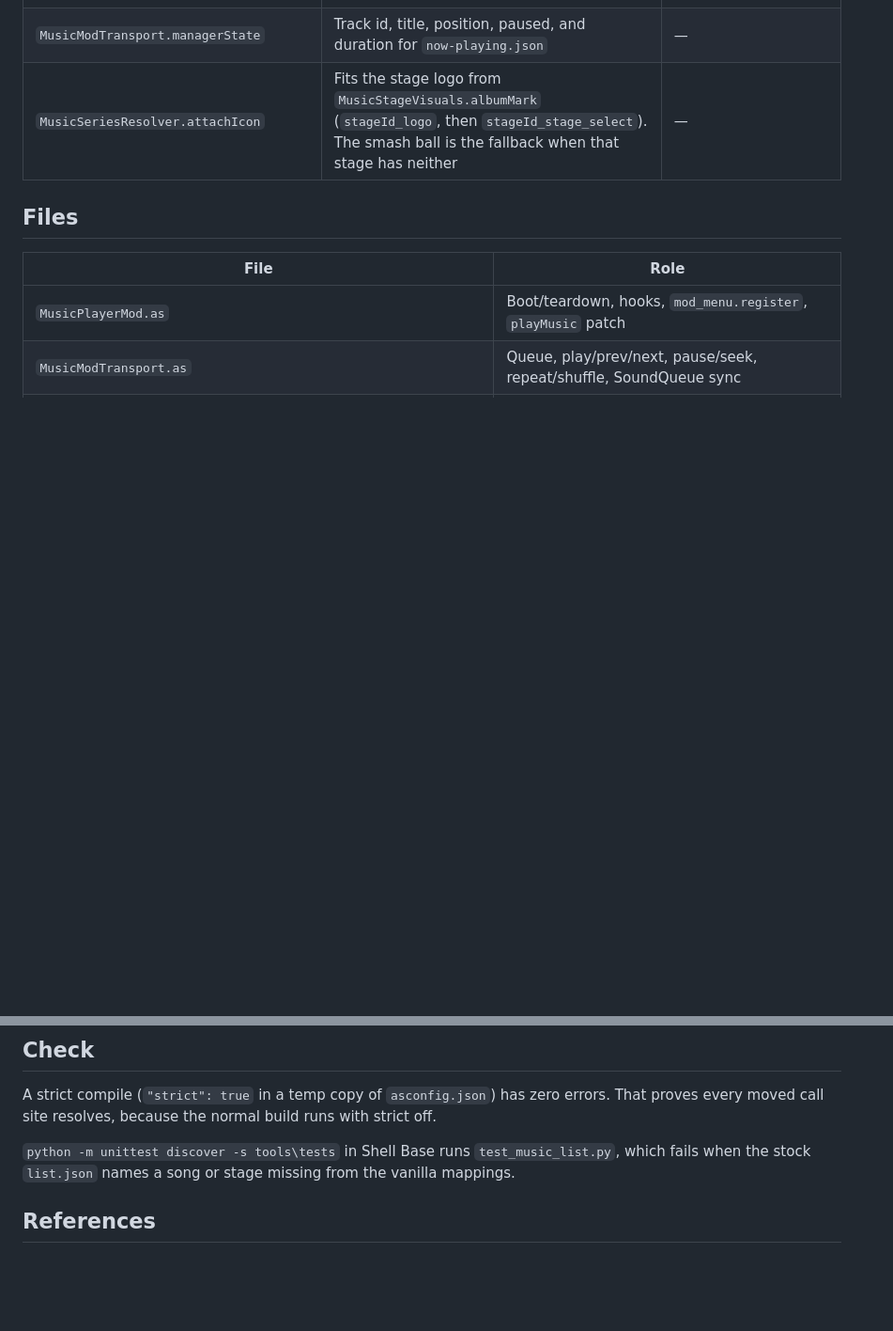
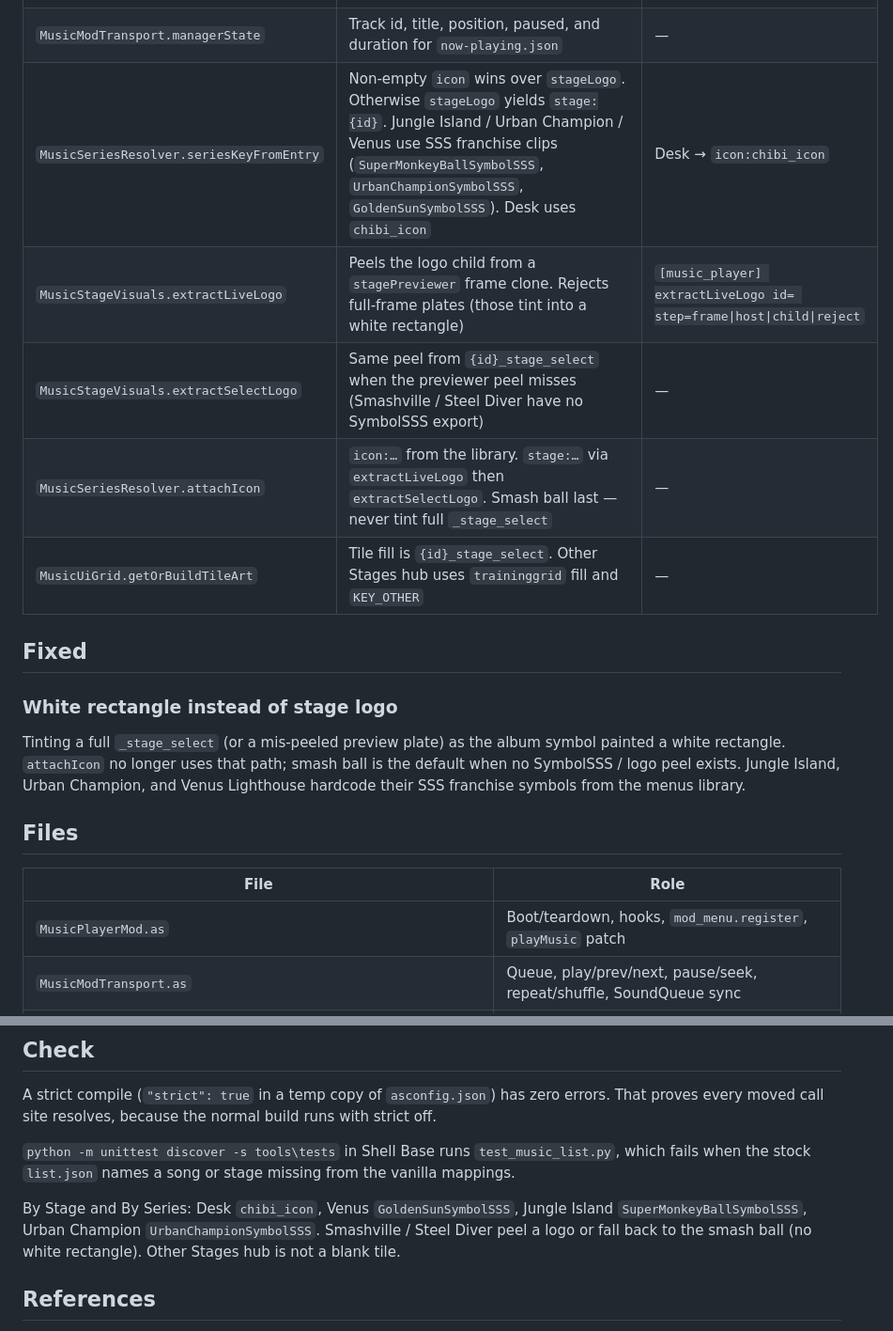
Before and after one commit to SSF2-Mods-Official/SSF2ModManager, a Markdown page: wiki/Dev Wiki/music-player.md, 2 parts joined by grey strips. Shown at 94% size. GitHub-like rendering; blank space fills up the shorter version.

Commit message:
Document jukebox SSS symbols and smash-ball symbol fallback.

```diff
--- a/wiki/Dev Wiki/music-player.md
+++ b/wiki/Dev Wiki/music-player.md
@@ -49,7 +49,17 @@ My Jukebox is the built-in music mod: Options > Sounds, the Stage Select button,
 | `MusicModTransport.managerResume` | Plays again at `positionMs` through `seekRatio` or `togglePause` | `[music_player] managerResume pos=` |
 | `MusicModTransport.managerSeek` | While playing, `seekRatio`. While paused, stores the position | `[music_player] managerSeek pos= paused=` |
 | `MusicModTransport.managerState` | Track id, title, position, paused, and duration for `now-playing.json` | — |
-| `MusicSeriesResolver.attachIcon` | Fits the stage logo from `MusicStageVisuals.albumMark` (`stageId_logo`, then `stageId_stage_select`). The smash ball is the fallback when that stage has neither | — |
+| `MusicSeriesResolver.seriesKeyFromEntry` | Non-empty `icon` wins over `stageLogo`. Otherwise `stageLogo` yields `stage:{id}`. Jungle Island / Urban Champion / Venus use SSS franchise clips (`SuperMonkeyBallSymbolSSS`, `UrbanChampionSymbolSSS`, `GoldenSunSymbolSSS`). Desk uses `chibi_icon` | Desk → `icon:chibi_icon` |
+| `MusicStageVisuals.extractLiveLogo` | Peels the logo child from a `stagePreviewer` frame clone. Rejects full-frame plates (those tint into a white rectangle) | `[music_player] extractLiveLogo id= step=frame\|host\|child\|reject` |
+| `MusicStageVisuals.extractSelectLogo` | Same peel from `{id}_stage_select` when the previewer peel misses (Smashville / Steel Diver have no SymbolSSS export) | — |
+| `MusicSeriesResolver.attachIcon` | `icon:…` from the library. `stage:…` via `extractLiveLogo` then `extractSelectLogo`. Smash ball last — never tint full `_stage_select` | — |
+| `MusicUiGrid.getOrBuildTileArt` | Tile fill is `{id}_stage_select`. Other Stages hub uses `traininggrid` fill and `KEY_OTHER` | — |
+
+## Fixed
+
+### White rectangle instead of stage logo
+
+Tinting a full `_stage_select` (or a mis-peeled preview plate) as the album symbol painted a white rectangle. `attachIcon` no longer uses that path; smash ball is the default when no SymbolSSS / logo peel exists. Jungle Island, Urban Champion, and Venus Lighthouse hardcode their SSS franchise symbols from the menus library.
 
 ## Files
 
@@ -83,6 +93,8 @@ A strict compile (`"strict": true` in a temp copy of `asconfig.json`) has zero e
 
 `python -m unittest discover -s tools\tests` in Shell Base runs `test_music_list.py`, which fails when the stock `list.json` names a song or stage missing from the vanilla mappings.
 
+By Stage and By Series: Desk `chibi_icon`, Venus `GoldenSunSymbolSSS`, Jungle Island `SuperMonkeyBallSymbolSSS`, Urban Champion `UrbanChampionSymbolSSS`. Smashville / Steel Diver peel a logo or fall back to the smash ball (no white rectangle). Other Stages hub is not a blank tile.
+
 
 ## References
 
```
